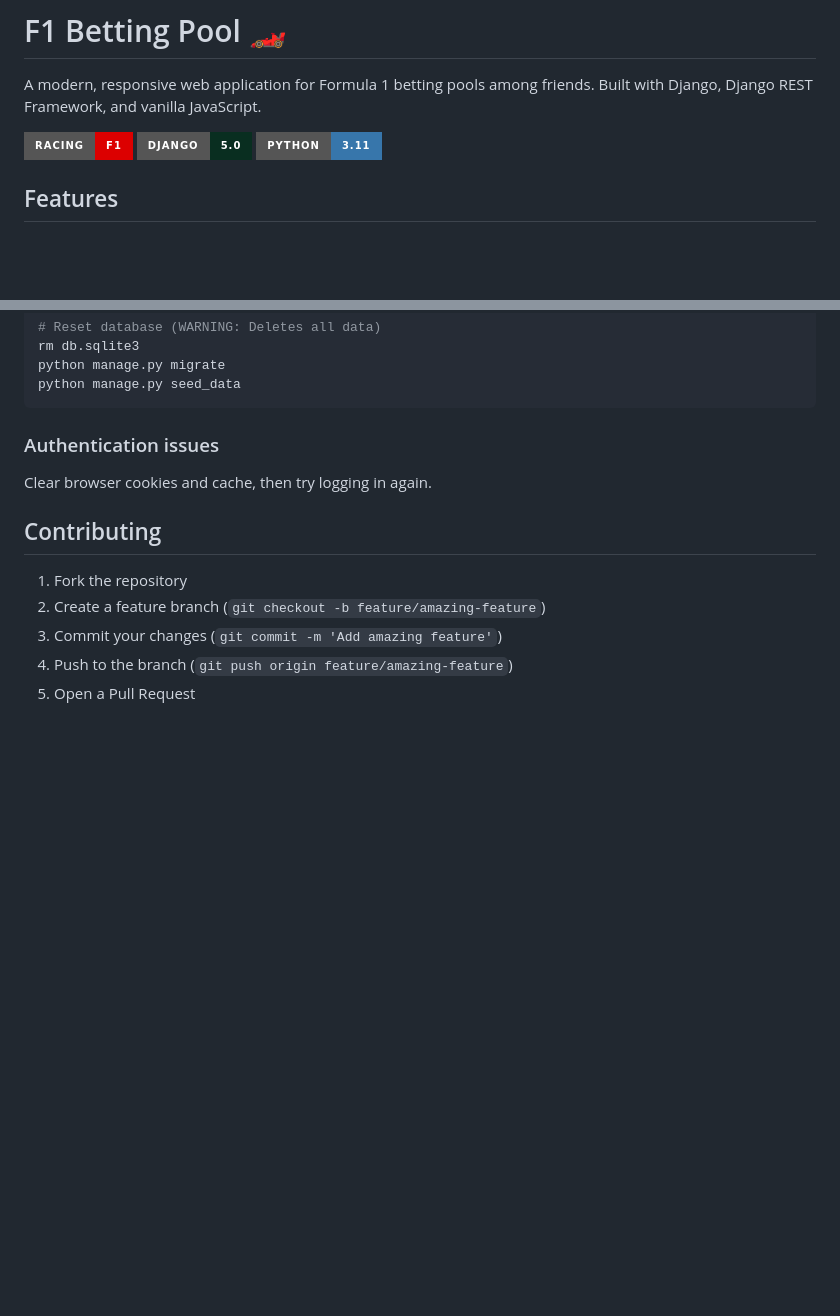
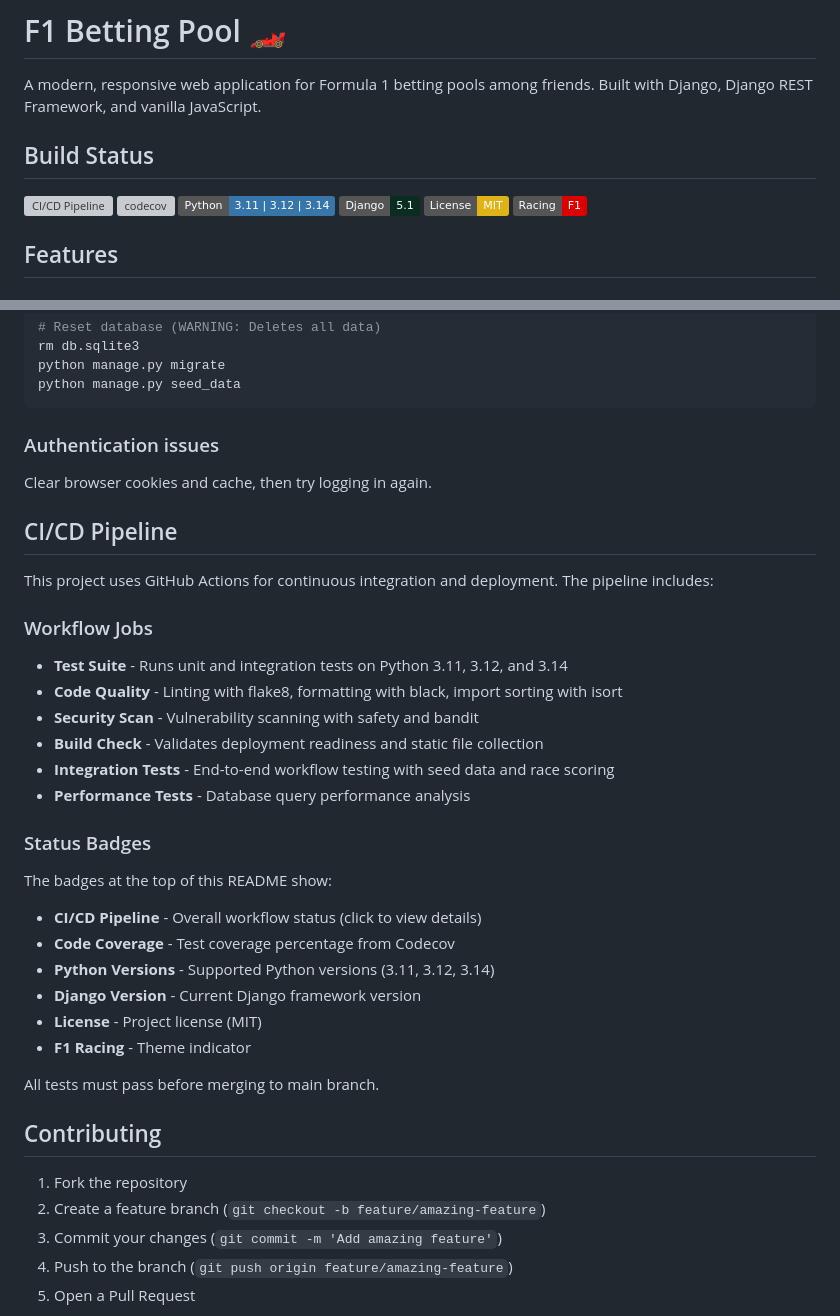
Before and after one commit to SammieEtje/myPool, a Markdown page: README.md, 2 parts joined by grey strips. Drawn GitHub-style; badges without logos; blank space fills up the shorter version; grey boxes are pictures that could not be loaded.

Commit message:
Add comprehensive CI/CD status badges to README
Added GitHub Actions status badges to display build and test status:

Badges added:
- CI/CD Pipeline - Shows overall workflow status (clickable)
- Code Coverage - Codecov integration badge
- Python Versions - Supported versions (3.11, 3.12, 3.14)
- Django Version - Framework version badge
- License - MIT license badge
- F1 Racing - Theme indicator

Also added CI/CD Pipeline section explaining:
- All workflow jobs (Test Suite, Code Quality, Security, Build,
  Integration Tests, Performance Tests)
- What each badge represents
- Link to detailed workflow results

The badges are clickable and link to:
- GitHub Actions workflow page
- Codecov dashboard
- Python.org
- Django project site
- License details
- F1 official site

This provides at-a-glance visibility of project health and test status.

```diff
--- a/README.md
+++ b/README.md
@@ -2,9 +2,14 @@
 
 A modern, responsive web application for Formula 1 betting pools among friends. Built with Django, Django REST Framework, and vanilla JavaScript.
 
-![Racing Theme](https://img.shields.io/badge/Racing-F1-DC0000?style=for-the-badge)
-![Django](https://img.shields.io/badge/Django-5.0-092E20?style=for-the-badge&logo=django)
-![Python](https://img.shields.io/badge/Python-3.11-3776AB?style=for-the-badge&logo=python)
+## Build Status
+
+[![CI/CD Pipeline](https://github.com/SammieEtje/myPool/actions/workflows/ci.yml/badge.svg?branch=main)](https://github.com/SammieEtje/myPool/actions/workflows/ci.yml)
+[![codecov](https://codecov.io/gh/SammieEtje/myPool/branch/main/graph/badge.svg)](https://codecov.io/gh/SammieEtje/myPool)
+[![Python 3.11 | 3.12 | 3.14](https://img.shields.io/badge/Python-3.11%20%7C%203.12%20%7C%203.14-3776AB?logo=python&logoColor=white)](https://www.python.org/)
+[![Django 5.1](https://img.shields.io/badge/Django-5.1-092E20?logo=django&logoColor=white)](https://www.djangoproject.com/)
+[![License: MIT](https://img.shields.io/badge/License-MIT-yellow.svg)](https://opensource.org/licenses/MIT)
+[![F1](https://img.shields.io/badge/Racing-F1-DC0000)](https://www.formula1.com/)
 
 ## Features
 
@@ -396,6 +401,29 @@ python manage.py seed_data
 ### Authentication issues
 Clear browser cookies and cache, then try logging in again.
 
+## CI/CD Pipeline
+
+This project uses GitHub Actions for continuous integration and deployment. The pipeline includes:
+
+### Workflow Jobs
+- **Test Suite** - Runs unit and integration tests on Python 3.11, 3.12, and 3.14
+- **Code Quality** - Linting with flake8, formatting with black, import sorting with isort
+- **Security Scan** - Vulnerability scanning with safety and bandit
+- **Build Check** - Validates deployment readiness and static file collection
+- **Integration Tests** - End-to-end workflow testing with seed data and race scoring
+- **Performance Tests** - Database query performance analysis
+
+### Status Badges
+The badges at the top of this README show:
+- **CI/CD Pipeline** - Overall workflow status (click to view details)
+- **Code Coverage** - Test coverage percentage from Codecov
+- **Python Versions** - Supported Python versions (3.11, 3.12, 3.14)
+- **Django Version** - Current Django framework version
+- **License** - Project license (MIT)
+- **F1 Racing** - Theme indicator
+
+All tests must pass before merging to main branch.
+
 ## Contributing
 
 1. Fork the repository
```
